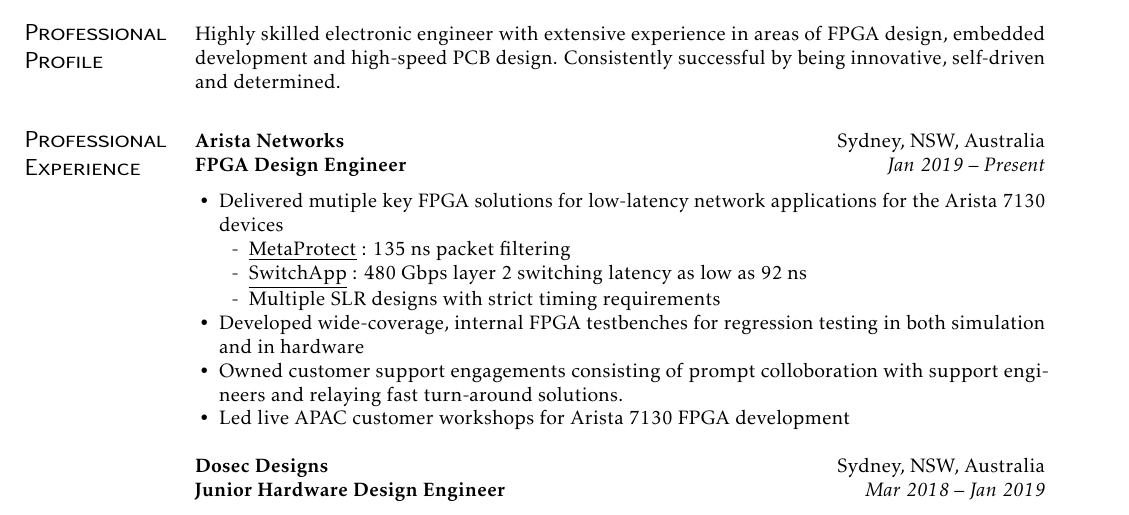
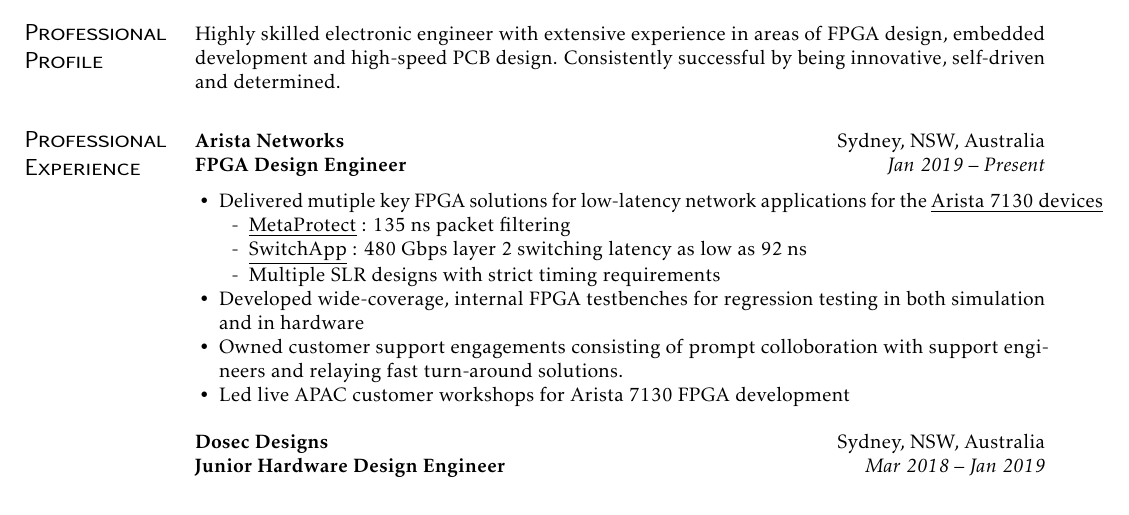
Before and after one commit to Ang-Andrew/resume, a LaTeX CV (Andrew_Ang_CV.tex): part of page 1 of 2, cut so that both start at the same text. Compiled offline with pdfLaTeX.

Commit message:
added underline for 7130 devices

```diff
--- a/Andrew_Ang_CV.tex
+++ b/Andrew_Ang_CV.tex
@@ -28,7 +28,7 @@
 \end{positions}
 
 \begin{itemize}[noitemsep]
-  \item Delivered mutiple key FPGA solutions for low-latency network applications for the \href{https://www.arista.com/en/products/7130-network-applications-quick-look}{Arista 7130 devices}
+  \item Delivered mutiple key FPGA solutions for low-latency network applications for the \href{https://www.arista.com/en/products/7130-network-applications-quick-look}{\underline{Arista 7130 devices}}
     \SubItem{\href{https://www.arista.com/assets/data/pdf/ProductBrief-MetaProtect-Firewall.pdf}{\underline{MetaProtect}} : 135 ns packet filtering}
     \SubItem{\href{https://www.arista.com/assets/data/pdf/ProductBrief-SwitchApp.pdf}{\underline{SwitchApp}} : 480 Gbps layer 2 switching latency as low as 92 ns}
     \SubItem{Multiple SLR designs with strict timing requirements}
```
